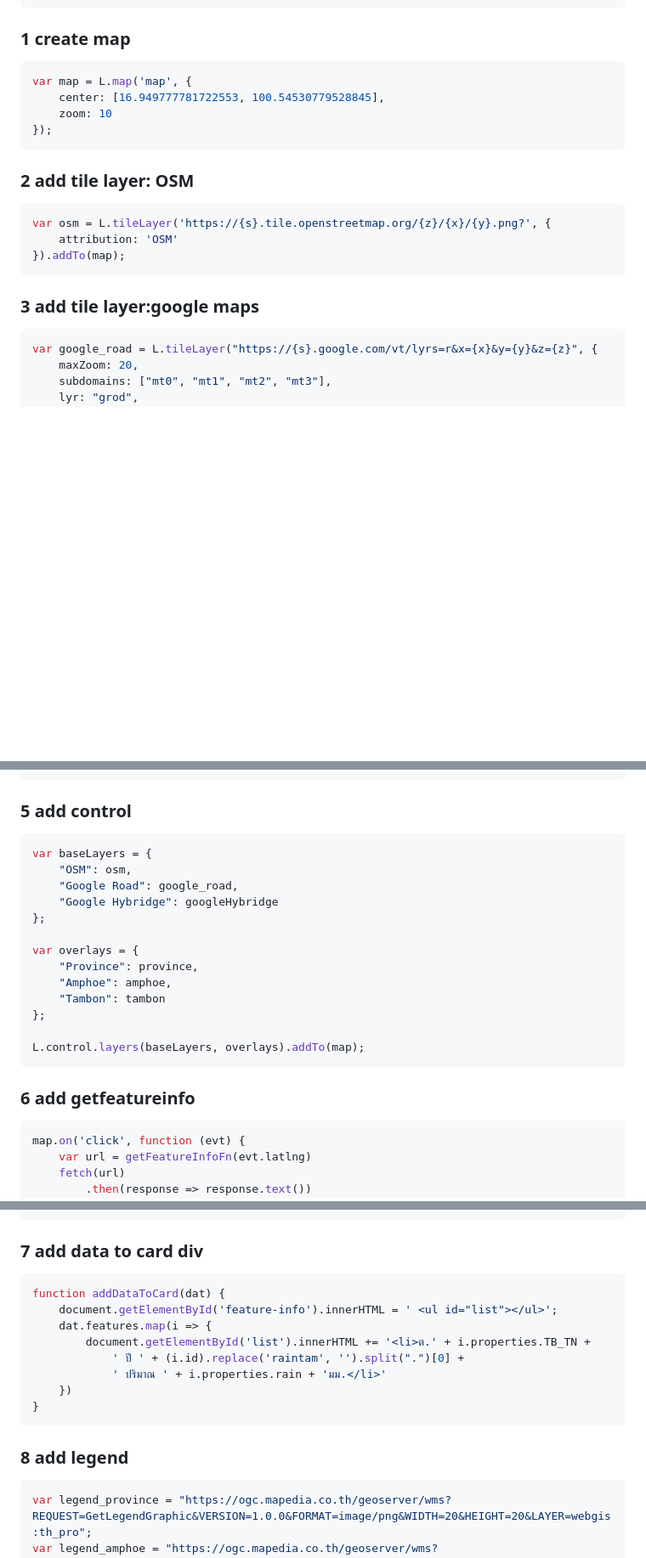
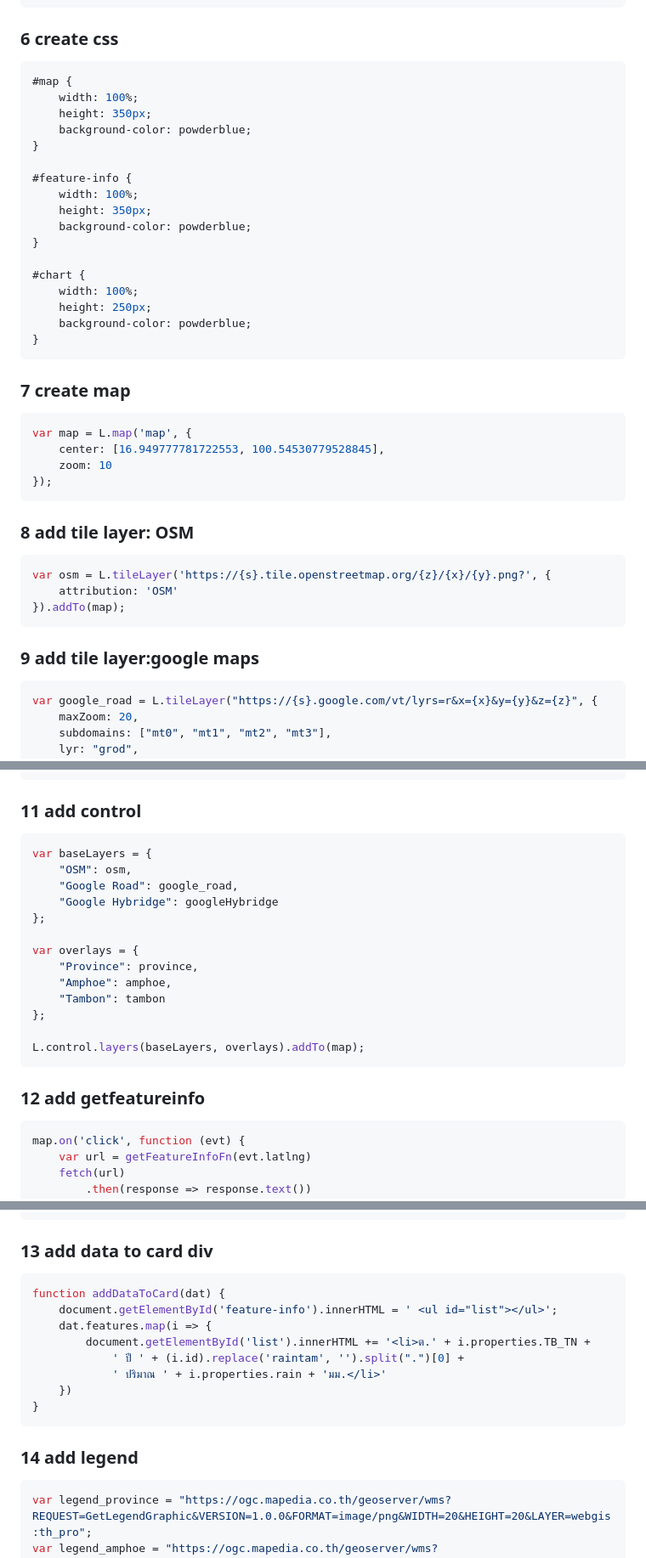
Before and after one commit to dookda/leaflet-workshop, a Markdown page: _3_wmsmap.md, 3 parts joined by grey strips. Shown at 85% size. GitHub-like rendering; blank space fills up the shorter version.

````diff
--- a/_3_wmsmap.md
+++ b/_3_wmsmap.md
@@ -124,7 +124,28 @@
     </div>
 ```
 
-### 1 create map
+### 6 create css
+```css
+#map {
+    width: 100%;
+    height: 350px;
+    background-color: powderblue;
+}
+
+#feature-info {
+    width: 100%;
+    height: 350px;
+    background-color: powderblue;
+}
+
+#chart {
+    width: 100%;
+    height: 250px;
+    background-color: powderblue;
+}
+```
+
+### 7 create map
 ```js
 var map = L.map('map', {
     center: [16.949777781722553, 100.54530779528845],
@@ -132,14 +153,14 @@ var map = L.map('map', {
 });
 ```
 
-### 2 add tile layer: OSM
+### 8 add tile layer: OSM
 ```js
 var osm = L.tileLayer('https://{s}.tile.openstreetmap.org/{z}/{x}/{y}.png?', {
     attribution: 'OSM'
 }).addTo(map);
 ```
 
-### 3 add tile layer:google maps
+### 9 add tile layer:google maps
 ```js
 var google_road = L.tileLayer("https://{s}.google.com/vt/lyrs=r&x={x}&y={y}&z={z}", {
     maxZoom: 20,
@@ -183,7 +204,7 @@ var tambon = L.tileLayer.wms("https://ogc.mapedia.co.th/geoserver/webgis/wms?",
 });
 ```
 
-### 5 add control
+### 11 add control
 ```js
 var baseLayers = {
     "OSM": osm,
@@ -200,7 +221,7 @@ var overlays = {
 L.control.layers(baseLayers, overlays).addTo(map);
 ```
 
-### 6 add getfeatureinfo
+### 12 add getfeatureinfo
 ```js
 map.on('click', function (evt) {
     var url = getFeatureInfoFn(evt.latlng)
@@ -245,7 +266,7 @@ function getFeatureInfoFn(k) {
 }
 ```
 
-### 7 add data to card div
+### 13 add data to card div
 ```js
 function addDataToCard(dat) {
     document.getElementById('feature-info').innerHTML = ' <ul id="list"></ul>';
@@ -257,7 +278,7 @@ function addDataToCard(dat) {
 }
 ```
 
-### 8 add legend
+### 14 add legend
 ```js
 var legend_province = "https://ogc.mapedia.co.th/geoserver/wms?REQUEST=GetLegendGraphic&VERSION=1.0.0&FORMAT=image/png&WIDTH=20&HEIGHT=20&LAYER=webgis:th_pro";
 var legend_amphoe = "https://ogc.mapedia.co.th/geoserver/wms?REQUEST=GetLegendGraphic&VERSION=1.0.0&FORMAT=image/png&WIDTH=20&HEIGHT=20&LAYER=webgis:th_amp";
````
Also changed, not shown: other parts of _3_wmsmap.md (+4 -4 lines).
